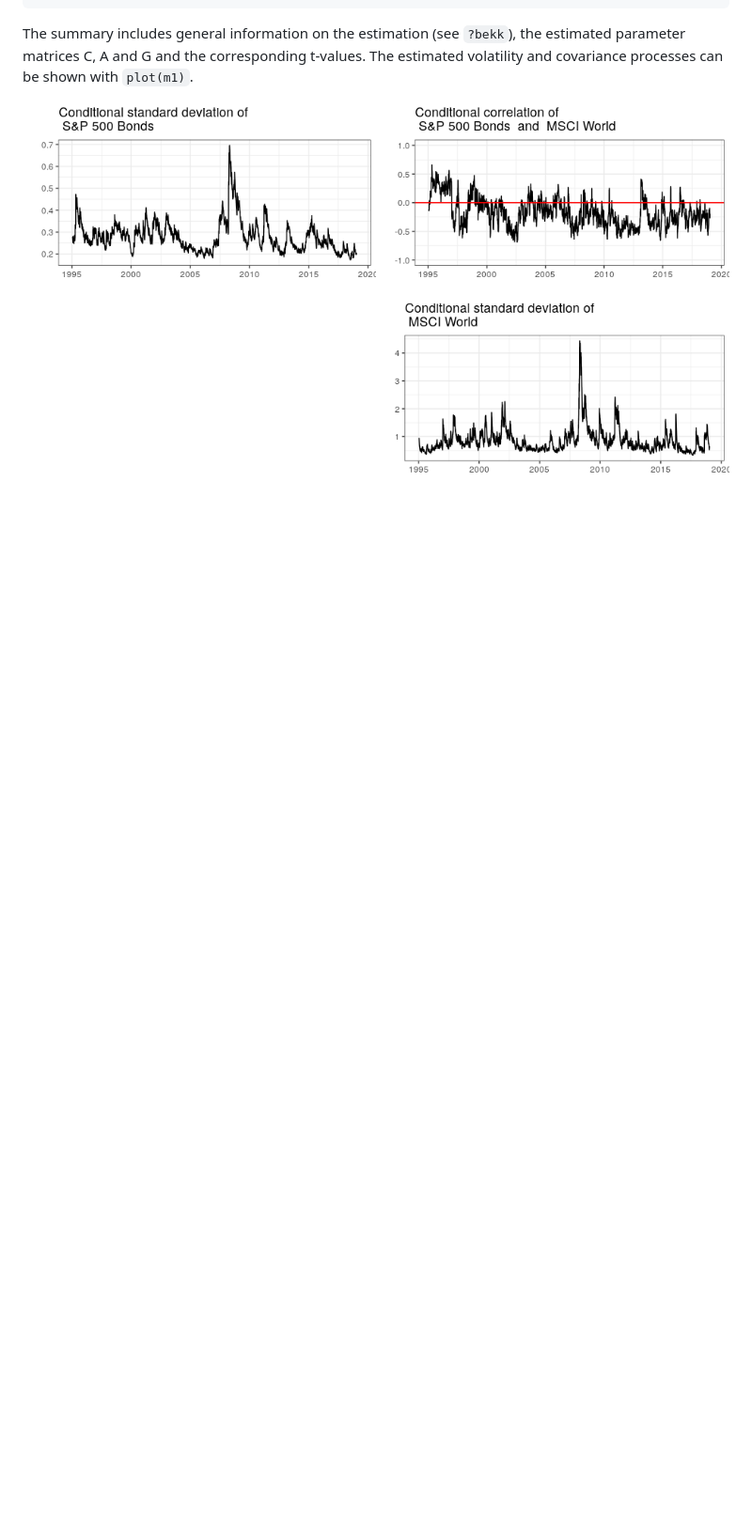
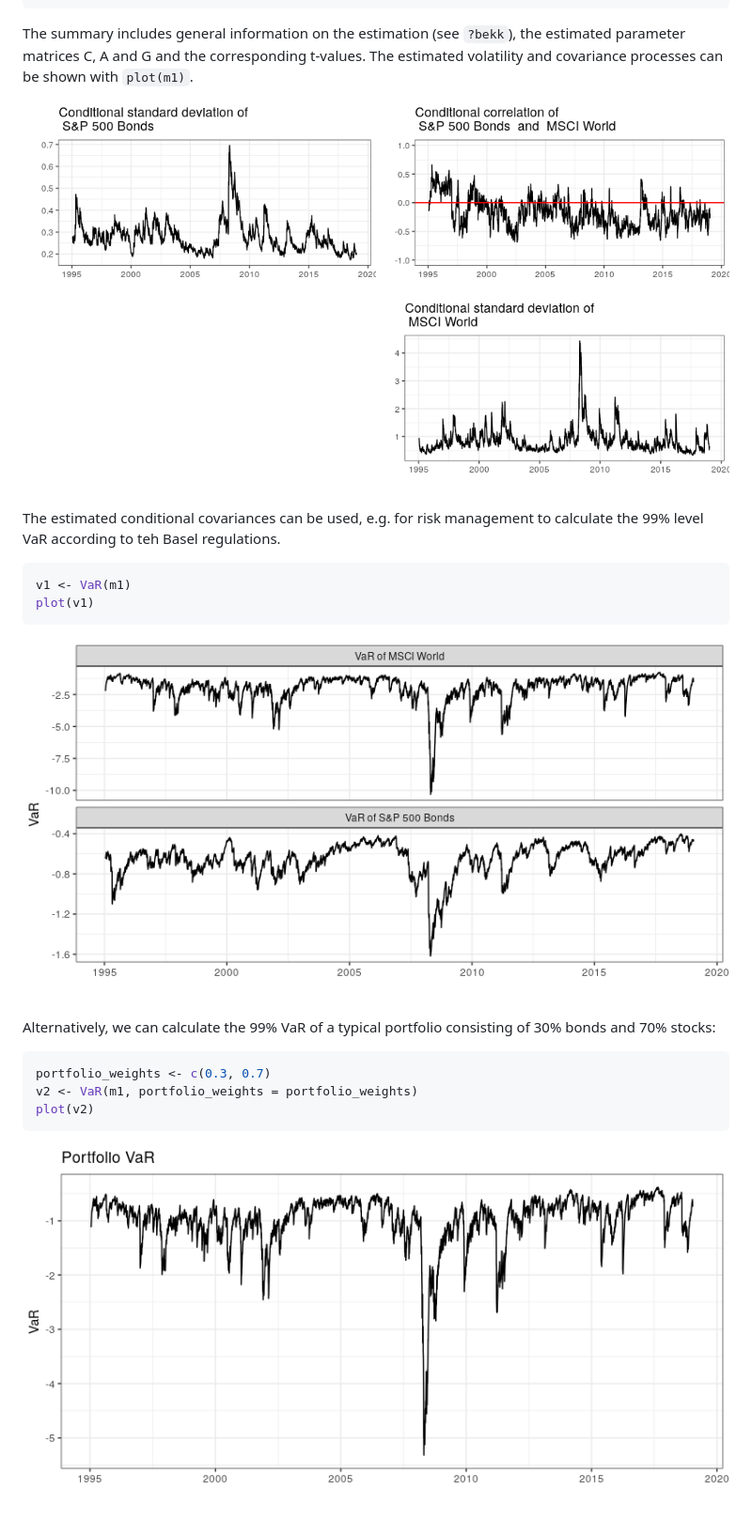
Before and after one commit to alexanderlange53/BEKKs, a Markdown page: README.md, the part around one of its changes. Shown at 94% size. GitHub-like rendering; pictures changed too: man/figures/VaR_in_sample.png (added), man/figures/VaR_portfolio3070.png (added); blank space fills up the shorter version.

````diff
--- a/README.md
+++ b/README.md
@@ -105,3 +105,21 @@ summary(m1)
 The summary includes general information on the estimation (see `?bekk`), the estimated parameter matrices C, A and G and the corresponding t-values. The estimated volatility and covariance processes can be shown with `plot(m1)`.
 
 ![](man/figures/est_vola.png)
+
+The estimated conditional covariances can be used, e.g. for risk management to calculate the 99% level VaR according to teh Basel regulations.
+
+```r
+v1 <- VaR(m1)
+plot(v1)
+```
+
+![](man/figures/VaR_in_sample.png)
+
+Alternatively, we can calculate the 99% VaR of a typical portfolio consisting of 30% bonds and 70% stocks:
+
+```r
+portfolio_weights <- c(0.3, 0.7)
+v2 <- VaR(m1, portfolio_weights = portfolio_weights)
+plot(v2)
+```
+![](man/figures/VaR_portfolio3070.png)
````
Also changed, not shown: other parts of README.md (+1 -1 lines), man/figures/VaR_portfolio_forecast.png (added), man/figures/VaR_single_forecast.png (added), man/figures/flow.png.
